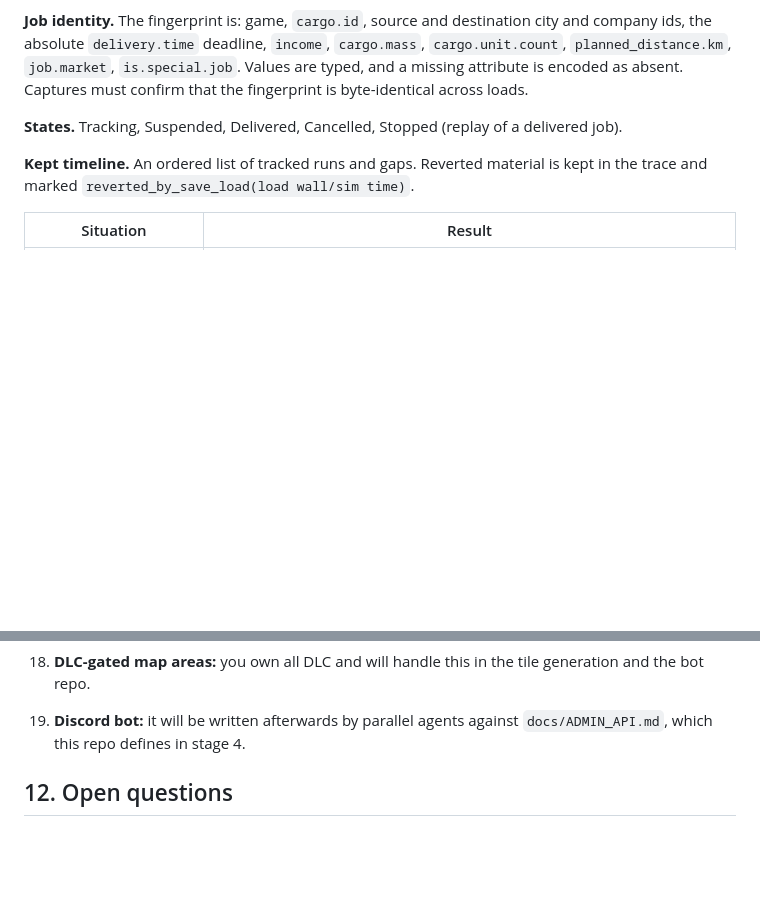
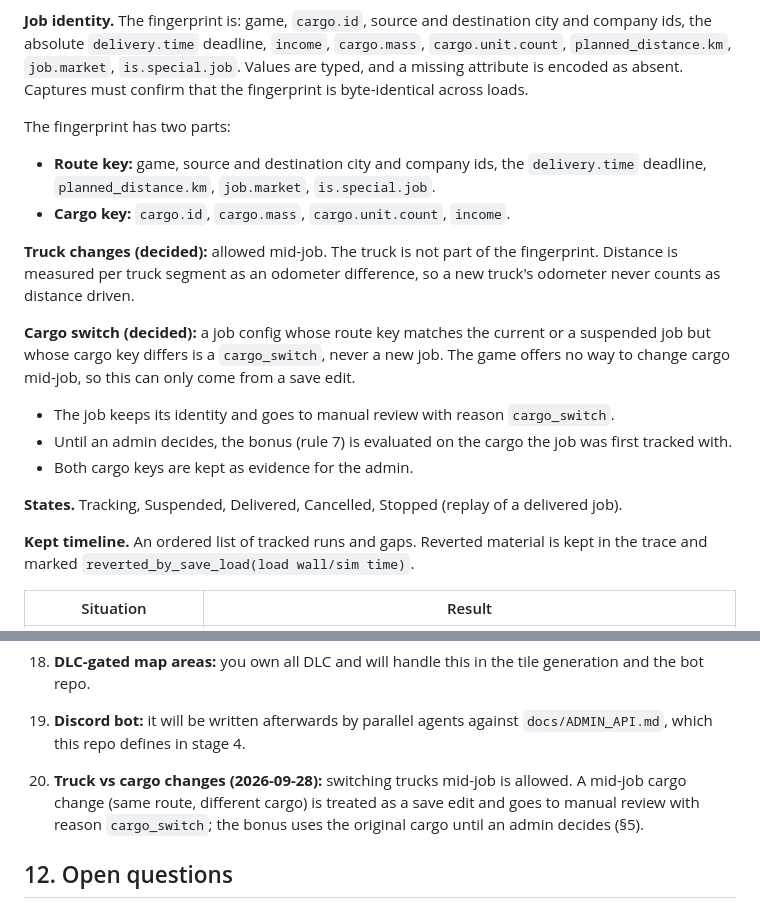
Before and after one commit to KoJesko/PlasmaTrack-Dev, a Markdown page: docs/PLAN.md, 2 parts joined by grey strips. Rendered like a GitHub page; blank space fills up the shorter version.

Commit message:
docs: truck switch mid-job allowed; cargo switch goes to review; save-edit captures C19-C22
Co-Authored-By: Claude Opus 5.5 <noreply@anthropic.com>

```diff
--- a/docs/PLAN.md
+++ b/docs/PLAN.md
@@ -191,6 +191,17 @@ This model incorporates the red-team findings. All thresholds are in `[timeline]
 - `job.delivered` and `job.cancelled` are attributed to the last known job. The job config empties before or around these events (event.h:82-89; RenCloud changelog).
 
 **Job identity.** The fingerprint is: game, `cargo.id`, source and destination city and company ids, the absolute `delivery.time` deadline, `income`, `cargo.mass`, `cargo.unit.count`, `planned_distance.km`, `job.market`, `is.special.job`. Values are typed, and a missing attribute is encoded as absent. Captures must confirm that the fingerprint is byte-identical across loads.
+
+The fingerprint has two parts:
+- **Route key:** game, source and destination city and company ids, the `delivery.time` deadline, `planned_distance.km`, `job.market`, `is.special.job`.
+- **Cargo key:** `cargo.id`, `cargo.mass`, `cargo.unit.count`, `income`.
+
+**Truck changes (decided):** allowed mid-job. The truck is not part of the fingerprint. Distance is measured per truck segment as an odometer difference, so a new truck's odometer never counts as distance driven.
+
+**Cargo switch (decided):** a job config whose route key matches the current or a suspended job but whose cargo key differs is a `cargo_switch`, never a new job. The game offers no way to change cargo mid-job, so this can only come from a save edit.
+- The job keeps its identity and goes to manual review with reason `cargo_switch`.
+- Until an admin decides, the bonus (rule 7) is evaluated on the cargo the job was first tracked with.
+- Both cargo keys are kept as evidence for the admin.
 
 **States.** Tracking, Suspended, Delivered, Cancelled, Stopped (replay of a delivered job).
 
@@ -461,6 +472,7 @@ I cannot run the games in this session, so the following steps need a real game
     - Jobs captured before the effective time are unaffected. Jobs captured with the revoked version after it are discarded (rule 0).
 18. **DLC-gated map areas:** you own all DLC and will handle this in the tile generation and the bot repo.
 19. **Discord bot:** it will be written afterwards by parallel agents against `docs/ADMIN_API.md`, which this repo defines in stage 4.
+20. **Truck vs cargo changes (2026-09-28):** switching trucks mid-job is allowed. A mid-job cargo change (same route, different cargo) is treated as a save edit and goes to manual review with reason `cargo_switch`; the bonus uses the original cargo until an admin decides (§5).
 
 ## 12. Open questions
 
```
Also changed, not shown: docs/CAPTURE.md (+13 -0 lines).
